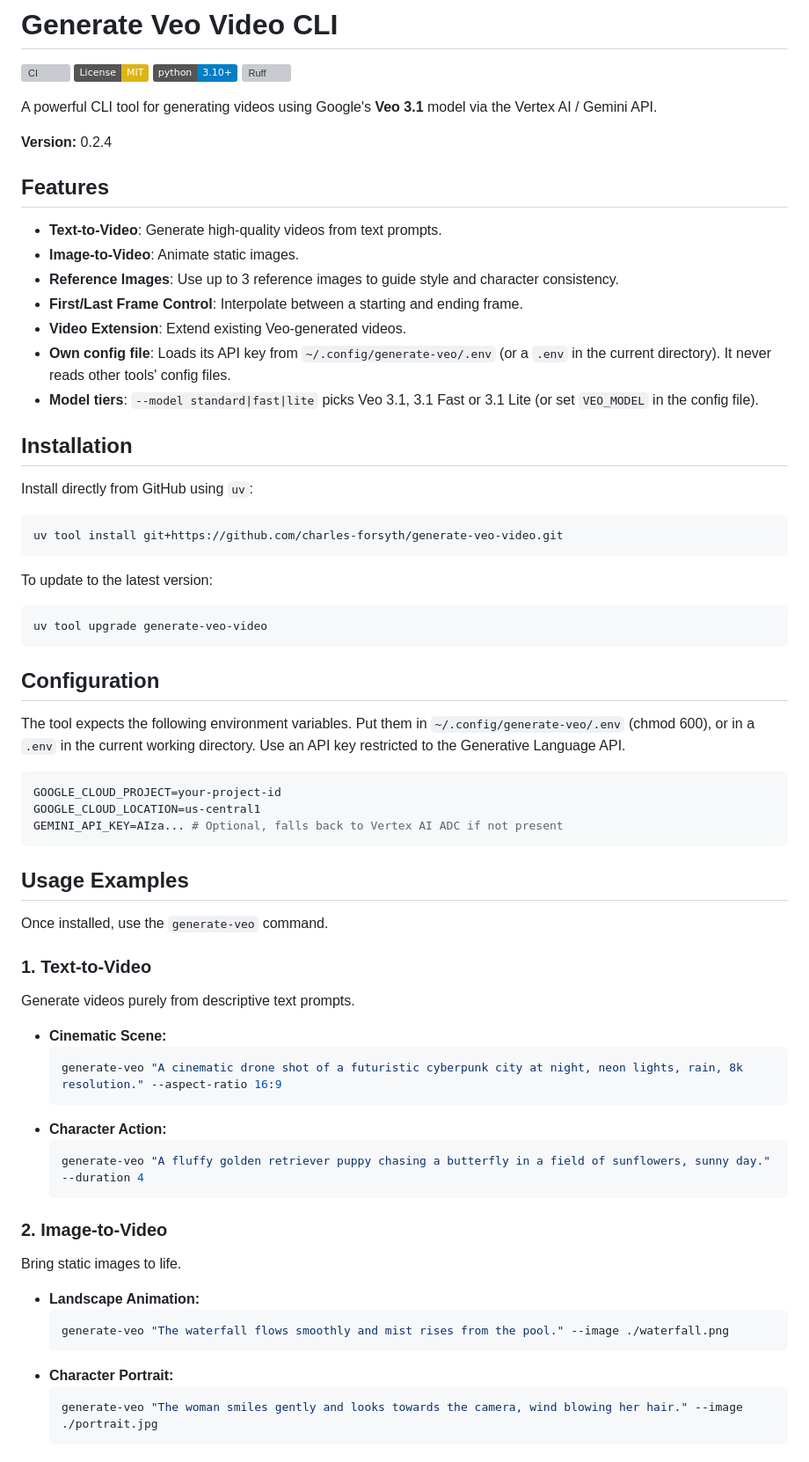
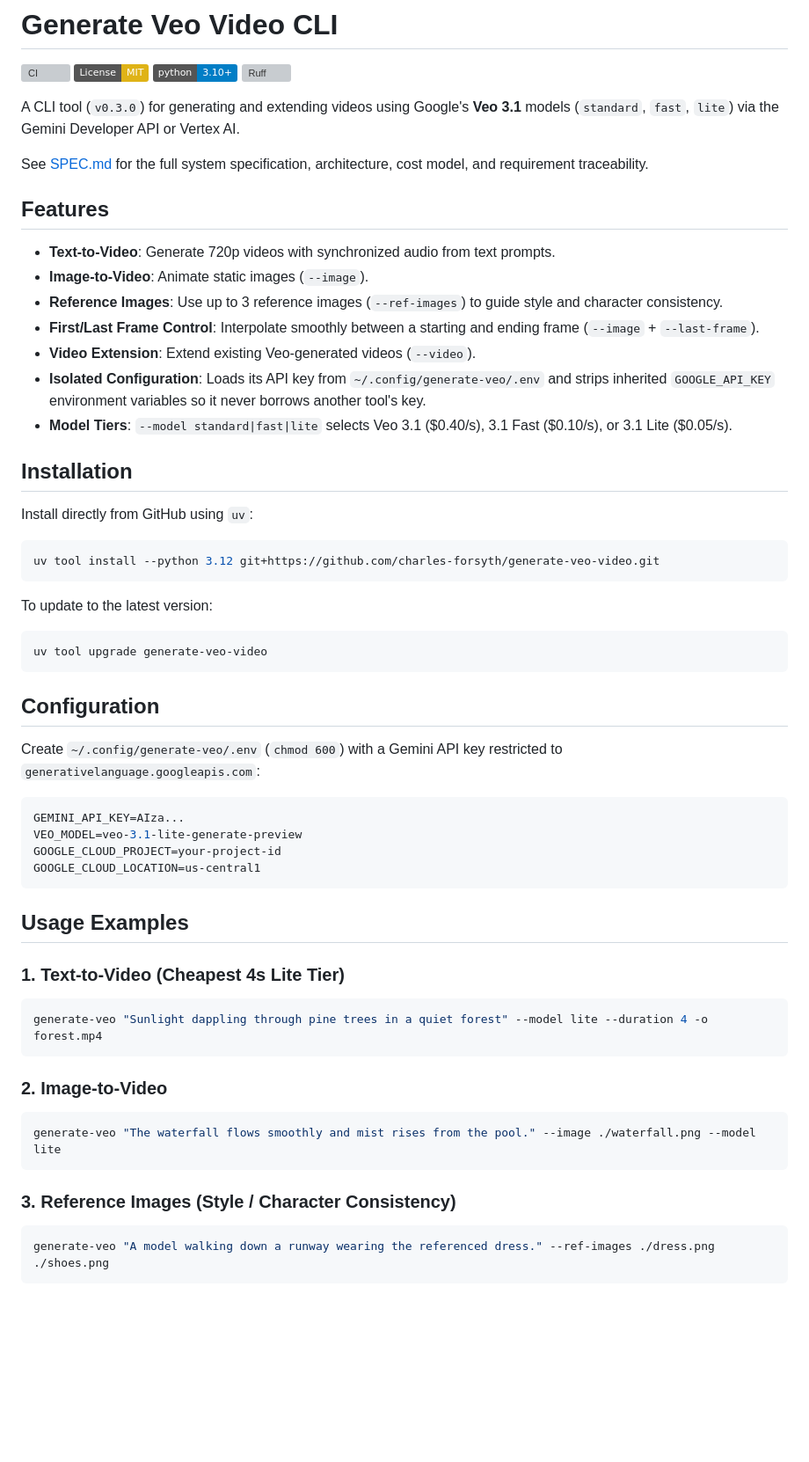
Before and after one commit to charles-forsyth/generate-veo-video, a Markdown page: README.md, the part around one of its changes. Shown at 88% size. GitHub-like rendering; badges without logos; blank space fills up the shorter version; grey boxes are pictures that could not be loaded.

````diff
--- a/README.md
+++ b/README.md
@@ -5,26 +5,26 @@
 [![Python: 3.10+](https://img.shields.io/badge/python-3.10+-blue.svg)](https://www.python.org/downloads/)
 [![Ruff](https://img.shields.io/endpoint?url=https://raw.githubusercontent.com/astral-sh/ruff/main/assets/badge/v2.json)](https://github.com/astral-sh/ruff)
 
-A powerful CLI tool for generating videos using Google's **Veo 3.1** model via the Vertex AI / Gemini API.
+A CLI tool (`v0.3.0`) for generating and extending videos using Google's **Veo 3.1** models (`standard`, `fast`, `lite`) via the Gemini Developer API or Vertex AI.
 
-**Version:** 0.2.4
+See [SPEC.md](SPEC.md) for the full system specification, architecture, cost model, and requirement traceability.
 
 ## Features
 
-- **Text-to-Video**: Generate high-quality videos from text prompts.
-- **Image-to-Video**: Animate static images.
-- **Reference Images**: Use up to 3 reference images to guide style and character consistency.
-- **First/Last Frame Control**: Interpolate between a starting and ending frame.
-- **Video Extension**: Extend existing Veo-generated videos.
-- **Own config file**: Loads its API key from `~/.config/generate-veo/.env` (or a `.env` in the current directory). It never reads other tools' config files.
-- **Model tiers**: `--model standard|fast|lite` picks Veo 3.1, 3.1 Fast or 3.1 Lite (or set `VEO_MODEL` in the config file).
+- **Text-to-Video**: Generate 720p videos with synchronized audio from text prompts.
+- **Image-to-Video**: Animate static images (`--image`).
+- **Reference Images**: Use up to 3 reference images (`--ref-images`) to guide style and character consistency.
+- **First/Last Frame Control**: Interpolate smoothly between a starting and ending frame (`--image` + `--last-frame`).
+- **Video Extension**: Extend existing Veo-generated videos (`--video`).
+- **Isolated Configuration**: Loads its API key from `~/.config/generate-veo/.env` and strips inherited `GOOGLE_API_KEY` environment variables so it never borrows another tool's key.
+- **Model Tiers**: `--model standard|fast|lite` selects Veo 3.1 ($0.40/s), 3.1 Fast ($0.10/s), or 3.1 Lite ($0.05/s).
 
 ## Installation
 
 Install directly from GitHub using `uv`:
 
 ```bash
-uv tool install git+https://github.com/charles-forsyth/generate-veo-video.git
+uv tool install --python 3.12 git+https://github.com/charles-forsyth/generate-veo-video.git
 ```
 
 To update to the latest version:
@@ -34,39 +34,29 @@ uv tool upgrade generate-veo-video
 
 ## Configuration
 
-The tool expects the following environment variables. Put them in `~/.config/generate-veo/.env` (chmod 600), or in a `.env` in the current working directory. Use an API key restricted to the Generative Language API.
+Create `~/.config/generate-veo/.env` (`chmod 600`) with a Gemini API key restricted to `generativelanguage.googleapis.com`:
 
-```bash
+```env
+GEMINI_API_KEY=AIza...
+VEO_MODEL=veo-3.1-lite-generate-preview
 GOOGLE_CLOUD_PROJECT=your-project-id
 GOOGLE_CLOUD_LOCATION=us-central1
-GEMINI_API_KEY=AIza... # Optional, falls back to Vertex AI ADC if not present
 ```
 
 ## Usage Examples
 
-Once installed, use the `generate-veo` command.
-
-### 1. Text-to-Video
-Generate videos purely from descriptive text prompts.
-
-*   **Cinematic Scene:**
-    ```bash
-    generate-veo "A cinematic drone shot of a futuristic cyberpunk city at night, neon lights, rain, 8k resolution." --aspect-ratio 16:9
-    ```
-*   **Character Action:**
-    ```bash
-    generate-veo "A fluffy golden retriever puppy chasing a butterfly in a field of sunflowers, sunny day." --duration 4
-    ```
+### 1. Text-to-Video (Cheapest 4s Lite Tier)
+```bash
+generate-veo "Sunlight dappling through pine trees in a quiet forest" --model lite --duration 4 -o forest.mp4
+```
 
 ### 2. Image-to-Video
-Bring static images to life.
+```bash
+generate-veo "The waterfall flows smoothly and mist rises from the pool." --image ./waterfall.png --model lite
+```
 
-*   **Landscape Animation:**
-    ```bash
-    generate-veo "The waterfall flows smoothly and mist rises from the pool." --image ./waterfall.png
-    ```
-*   **Character Portrait:**
-    ```bash
-    generate-veo "The woman smiles gently and looks towards the camera, wind blowing her hair." --image ./portrait.jpg
-    ```
+### 3. Reference Images (Style / Character Consistency)
+```bash
+generate-veo "A model walking down a runway wearing the referenced dress." --ref-images ./dress.png ./shoes.png
+```
 
````
Also changed, not shown: other parts of README.md (+26 -48 lines), SPEC.md (added, +105 -0 lines).
